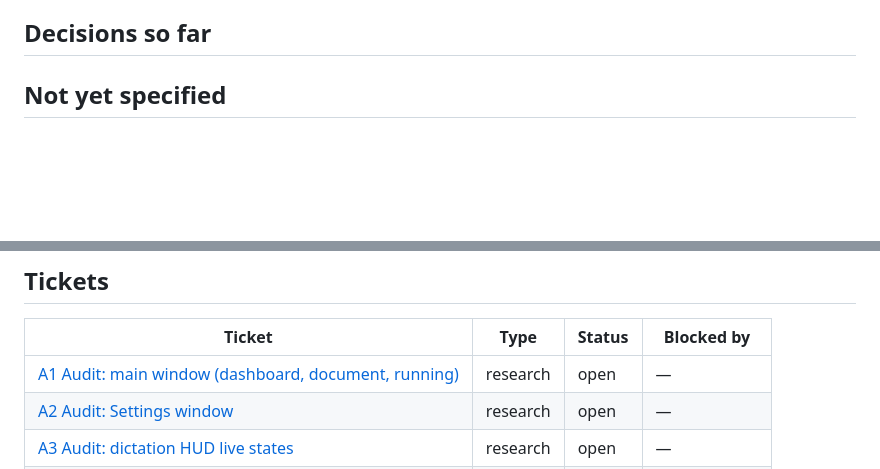
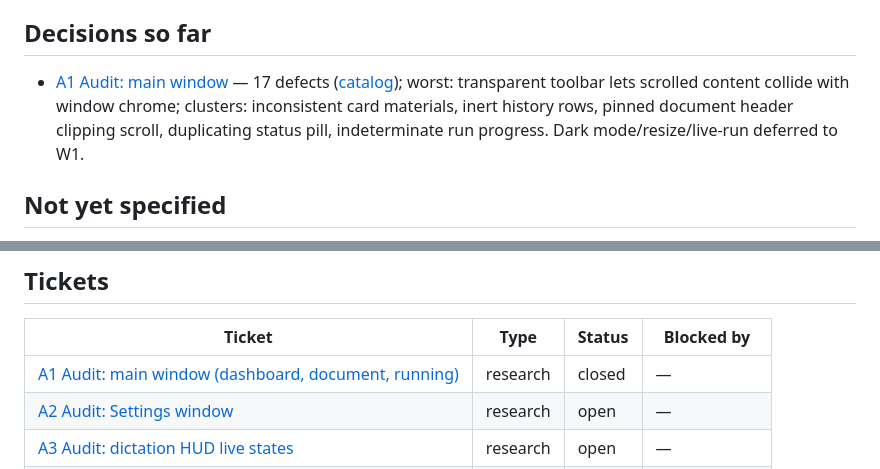
Before and after one commit to xiafawu/nota, a Markdown page: .eval-loop/app-polish/map.md, 2 parts joined by grey strips. Drawn GitHub-style; blank space fills up the shorter version.

Commit message:
docs(polish): resolve A1 main-window audit — 17-defect catalog
Co-Authored-By: Claude Fable 5 <noreply@anthropic.com>

```diff
--- a/.eval-loop/app-polish/map.md
+++ b/.eval-loop/app-polish/map.md
@@ -32,6 +32,8 @@ capture-compare loop an implementer without eyes lacks. Foreground.
 
 <!-- one line per closed ticket; detail lives in the ticket -->
 
+- [A1 Audit: main window](tickets/A1-audit-main-window.md) — 17 defects ([catalog](assets/A1-catalog.md)); worst: transparent toolbar lets scrolled content collide with window chrome; clusters: inconsistent card materials, inert history rows, pinned document header clipping scroll, duplicating status pill, indeterminate run progress. Dark mode/resize/live-run deferred to W1.
+
 ## Not yet specified
 
 - Per-surface fix directions — sharpen after adjudication; may split into per-surface decision tickets if verdicts disagree with audit recommendations.
@@ -50,7 +52,7 @@ capture-compare loop an implementer without eyes lacks. Foreground.
 
 | Ticket | Type | Status | Blocked by |
 |---|---|---|---|
-| [A1 Audit: main window (dashboard, document, running)](tickets/A1-audit-main-window.md) | research | open | — |
+| [A1 Audit: main window (dashboard, document, running)](tickets/A1-audit-main-window.md) | research | closed | — |
 | [A2 Audit: Settings window](tickets/A2-audit-settings.md) | research | open | — |
 | [A3 Audit: dictation HUD live states](tickets/A3-audit-hud.md) | research | open | — |
 | [A4 Audit: menu bar + onboarding/permissions](tickets/A4-audit-menubar-onboarding.md) | research | open | — |
```
Also changed, not shown: 2 other files.
